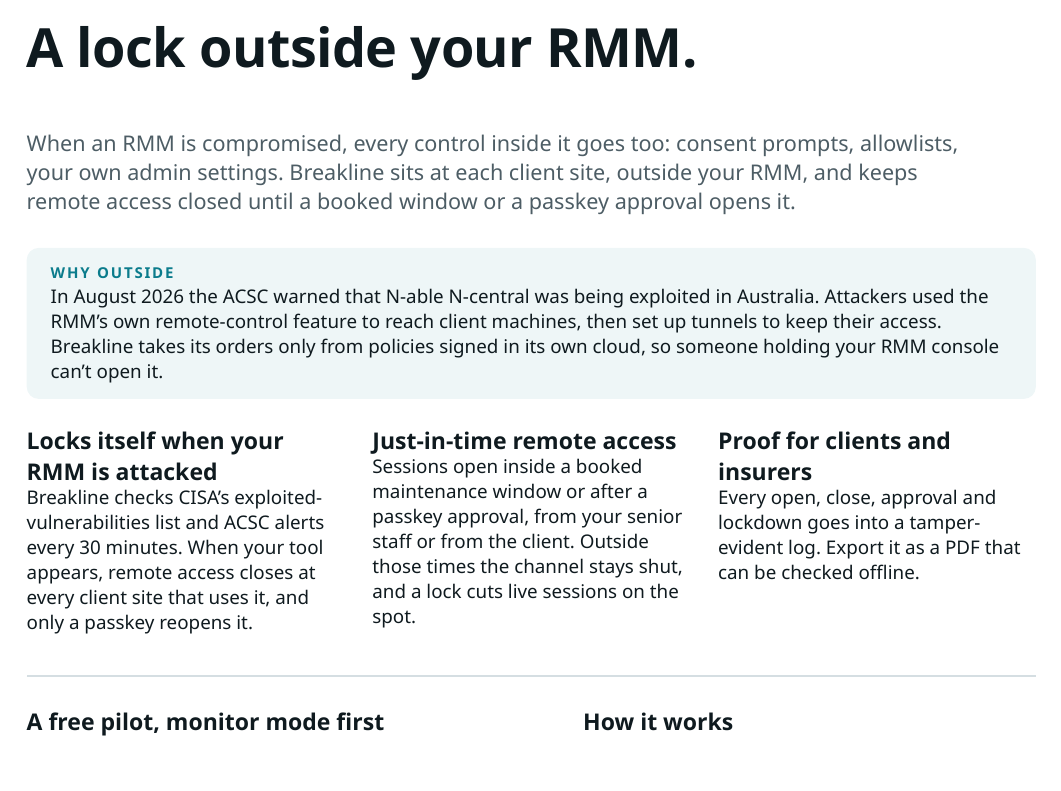
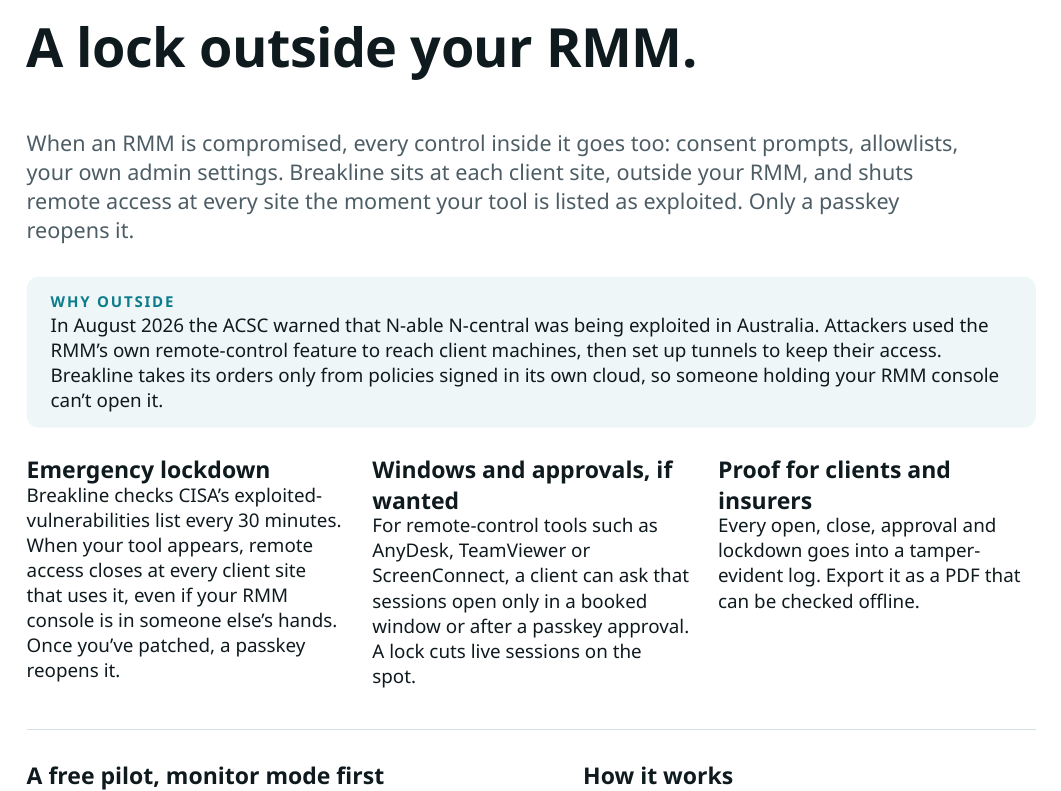
Before and after one commit to Lex-Dellimere/Breakline, a Typst document (docs/sales/one-pager.typ): part of the page, cut so that both start at the same text. Compiled offline with Typst 0.15.

Commit message:
lead the landing page, one-pager and video script with the emergency lockdown

```diff
--- a/docs/sales/one-pager.typ
+++ b/docs/sales/one-pager.typ
@@ -27,8 +27,9 @@
 #v(2pt)
 #block(width: 94%, text(size: 10.8pt, fill: muted)[
   When an RMM is compromised, every control inside it goes too: consent prompts, allowlists,
-  your own admin settings. Breakline sits at each client site, outside your RMM, and keeps
-  remote access closed until a booked window or a passkey approval opens it.
+  your own admin settings. Breakline sits at each client site, outside your RMM, and shuts
+  remote access at every site the moment your tool is listed as exploited. Only a passkey
+  reopens it.
 ])
 
 #v(8pt)
@@ -45,16 +46,16 @@
   columns: (1fr, 1fr, 1fr),
   column-gutter: 14pt,
   [
-    #h[Locks itself when your RMM is attacked]
-    Breakline checks CISA's exploited-vulnerabilities list and ACSC alerts every 30 minutes.
-    When your tool appears, remote access closes at every client site that uses it, and only a
-    passkey reopens it.
+    #h[Emergency lockdown]
+    Breakline checks CISA's exploited-vulnerabilities list every 30 minutes. When your tool
+    appears, remote access closes at every client site that uses it, even if your RMM console
+    is in someone else's hands. Once you've patched, a passkey reopens it.
   ],
   [
-    #h[Just-in-time remote access]
-    Sessions open inside a booked maintenance window or after a passkey approval, from your
-    senior staff or from the client. Outside those times the channel stays shut, and a lock
-    cuts live sessions on the spot.
+    #h[Windows and approvals, if wanted]
+    For remote-control tools such as AnyDesk, TeamViewer or ScreenConnect, a client can ask
+    that sessions open only in a booked window or after a passkey approval. A lock cuts live
+    sessions on the spot.
   ],
   [
     #h[Proof for clients and insurers]
```
Also changed, not shown: docs/sales/video-script.md (+7 -5 lines), docs/sales/breakline-one-pager.pdf, docs/sales/one-pager.typ (2 more changed lines), 1 other file.
